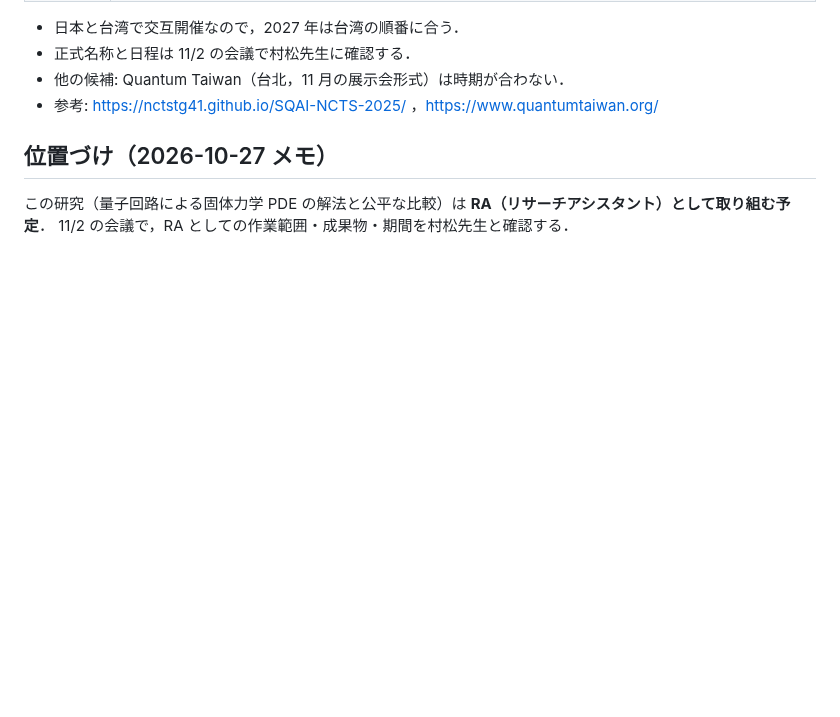
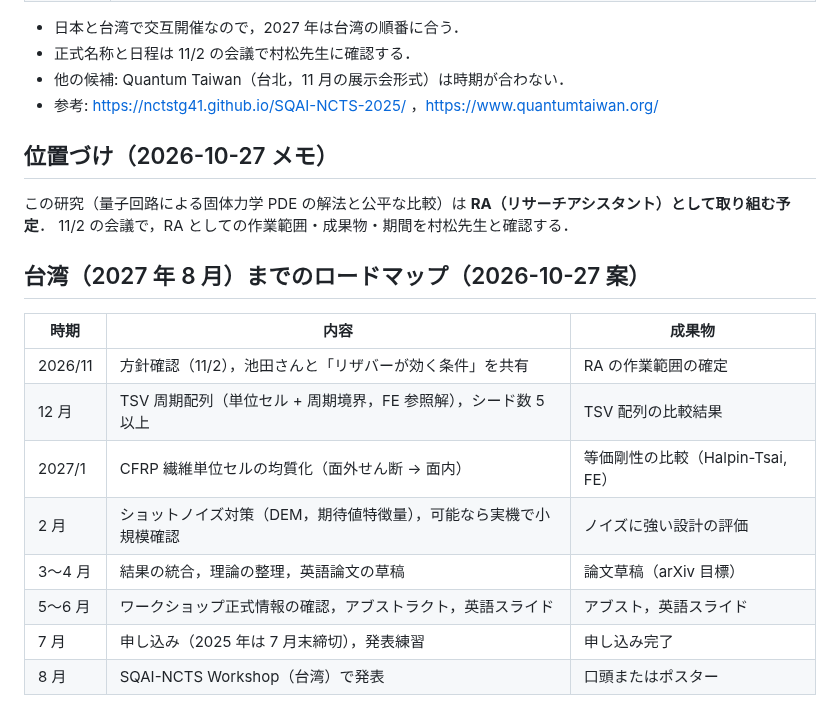
Before and after one commit to keisuke58/quantum-computing-intro, a Markdown page: docs/qpinn_next_plan.md, the part around the change. GitHub-like rendering; blank space fills up the shorter version.

Commit message:
Memo: roadmap to Taiwan workshop (Aug 2027)
Co-Authored-By: Claude Opus 5.5 <noreply@anthropic.com>
Claude-Session: https://claude.ai/code/session_01Mev6h9296AsUnBPs6GriHb

```diff
--- a/docs/qpinn_next_plan.md
+++ b/docs/qpinn_next_plan.md
@@ -318,3 +318,16 @@ d 層（= N qubit）の積層の厚さを入力，cos(qL) = ½ tr(ΠM_i) を出
 
 この研究（量子回路による固体力学 PDE の解法と公平な比較）は **RA（リサーチアシスタント）として取り組む予定**．
 11/2 の会議で，RA としての作業範囲・成果物・期間を村松先生と確認する．
+
+## 台湾（2027 年 8 月）までのロードマップ（2026-10-27 案）
+
+| 時期 | 内容 | 成果物 |
+|---|---|---|
+| 2026/11 | 方針確認（11/2），池田さんと「リザバーが効く条件」を共有 | RA の作業範囲の確定 |
+| 12 月 | TSV 周期配列（単位セル + 周期境界，FE 参照解），シード数 5 以上 | TSV 配列の比較結果 |
+| 2027/1 | CFRP 繊維単位セルの均質化（面外せん断 → 面内） | 等価剛性の比較（Halpin-Tsai, FE） |
+| 2 月 | ショットノイズ対策（DEM，期待値特徴量），可能なら実機で小規模確認 | ノイズに強い設計の評価 |
+| 3〜4 月 | 結果の統合，理論の整理，英語論文の草稿 | 論文草稿（arXiv 目標） |
+| 5〜6 月 | ワークショップ正式情報の確認，アブストラクト，英語スライド | アブスト，英語スライド |
+| 7 月 | 申し込み（2025 年は 7 月末締切），発表練習 | 申し込み完了 |
+| 8 月 | SQAI-NCTS Workshop（台湾）で発表 | 口頭またはポスター |
```
